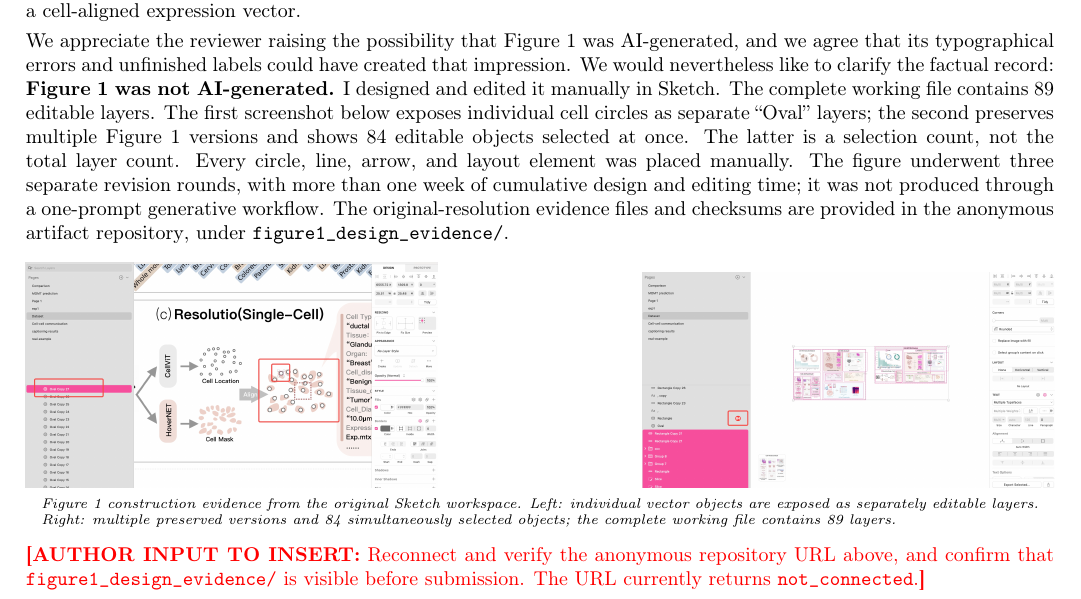
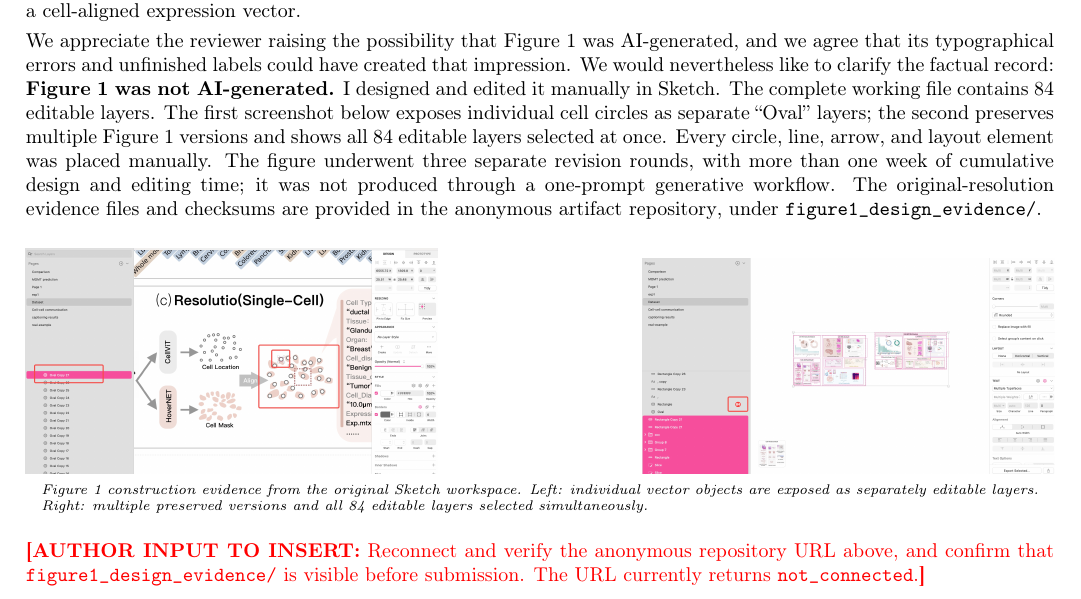
Before and after one commit to XenaLi96/RebuttalforNIPS_SMCC, a LaTeX document (rebuttal_kUmZ.tex): part of page 4 of 4, cut so that both start at the same text. Compiled offline with pdfLaTeX.

Commit message:
Correct Figure 1 layer count to 84

```diff
--- a/rebuttal_kUmZ.tex
+++ b/rebuttal_kUmZ.tex
@@ -342,11 +342,11 @@ We appreciate the reviewer raising the possibility that Figure~1 was AI-generate
 and we agree that its typographical errors and unfinished labels could have created
 that impression. We would nevertheless like to clarify the factual record:
 \textbf{Figure~1 was not AI-generated.} I designed and edited it manually in
-Sketch. The complete working file contains 89 editable layers. The first
+Sketch. The complete working file contains 84 editable layers. The first
 screenshot below exposes individual cell circles as separate ``Oval'' layers; the
-second preserves multiple Figure~1 versions and shows 84 editable objects selected
-at once. The latter is a selection count, not the total layer count. Every circle,
-line, arrow, and layout element was placed manually. The figure underwent three
+second preserves multiple Figure~1 versions and shows all 84 editable layers
+selected at once. Every circle, line, arrow, and layout element was placed
+manually. The figure underwent three
 separate revision rounds, with more than one week of cumulative design and editing
 time; it was not produced through a one-prompt generative workflow. The
 original-resolution evidence files and checksums are provided in the
@@ -360,8 +360,8 @@ repository}, under \texttt{figure1\_design\_evidence/}.
 
 \parbox{0.97\linewidth}{\scriptsize\textit{Figure 1 construction evidence from the
 original Sketch workspace. Left: individual vector objects are exposed as
-separately editable layers. Right: multiple preserved versions and 84
-simultaneously selected objects; the complete working file contains 89 layers.}}
+separately editable layers. Right: multiple preserved versions and all 84
+editable layers selected simultaneously.}}
 \end{center}
 
 \needinfo{Reconnect and verify the anonymous repository URL above, and confirm
```
Also changed, not shown: rebuttal_kUmZ.md (+2 -2 lines), figure1_design_evidence/README.md.
